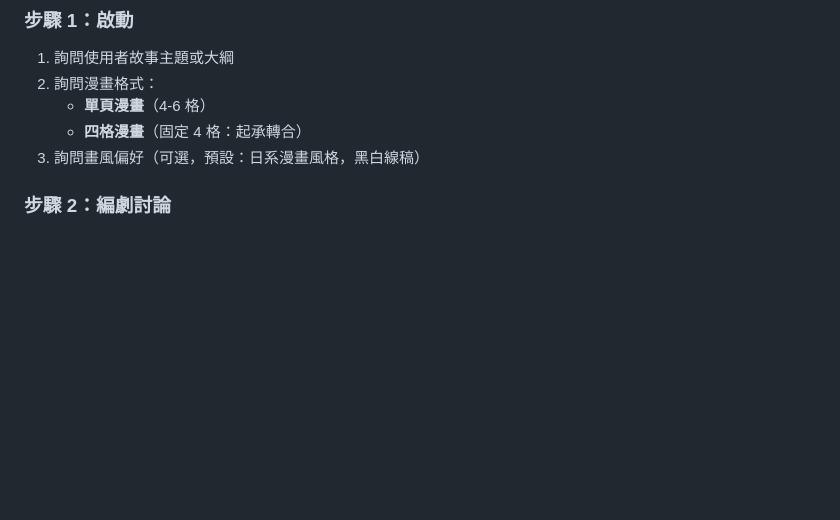
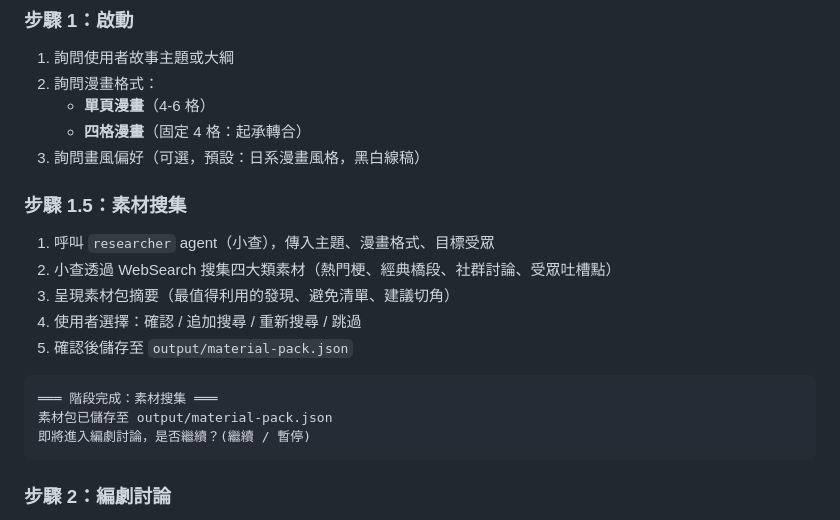
Before and after one commit to hcd1983/comic-team, a Markdown page: .claude/skills/create.md, the part around the change. GitHub-like rendering; blank space fills up the shorter version.

Commit message:
feat: 2-0d create.md 插入步驟 1.5 素材搜集
- 在啟動和編劇討論之間插入素材搜集步驟
- 支援跳過素材搜集直接進入討論

````diff
--- a/.claude/skills/create.md
+++ b/.claude/skills/create.md
@@ -11,6 +11,20 @@
    - **單頁漫畫**（4-6 格）
    - **四格漫畫**（固定 4 格：起承轉合）
 3. 詢問畫風偏好（可選，預設：日系漫畫風格，黑白線稿）
+
+### 步驟 1.5：素材搜集
+
+1. 呼叫 `researcher` agent（小查），傳入主題、漫畫格式、目標受眾
+2. 小查透過 WebSearch 搜集四大類素材（熱門梗、經典橋段、社群討論、受眾吐槽點）
+3. 呈現素材包摘要（最值得利用的發現、避免清單、建議切角）
+4. 使用者選擇：確認 / 追加搜尋 / 重新搜尋 / 跳過
+5. 確認後儲存至 `output/material-pack.json`
+
+```
+═══ 階段完成：素材搜集 ═══
+素材包已儲存至 output/material-pack.json
+即將進入編劇討論，是否繼續？(繼續 / 暫停)
+```
 
 ### 步驟 2：編劇討論
 
````
